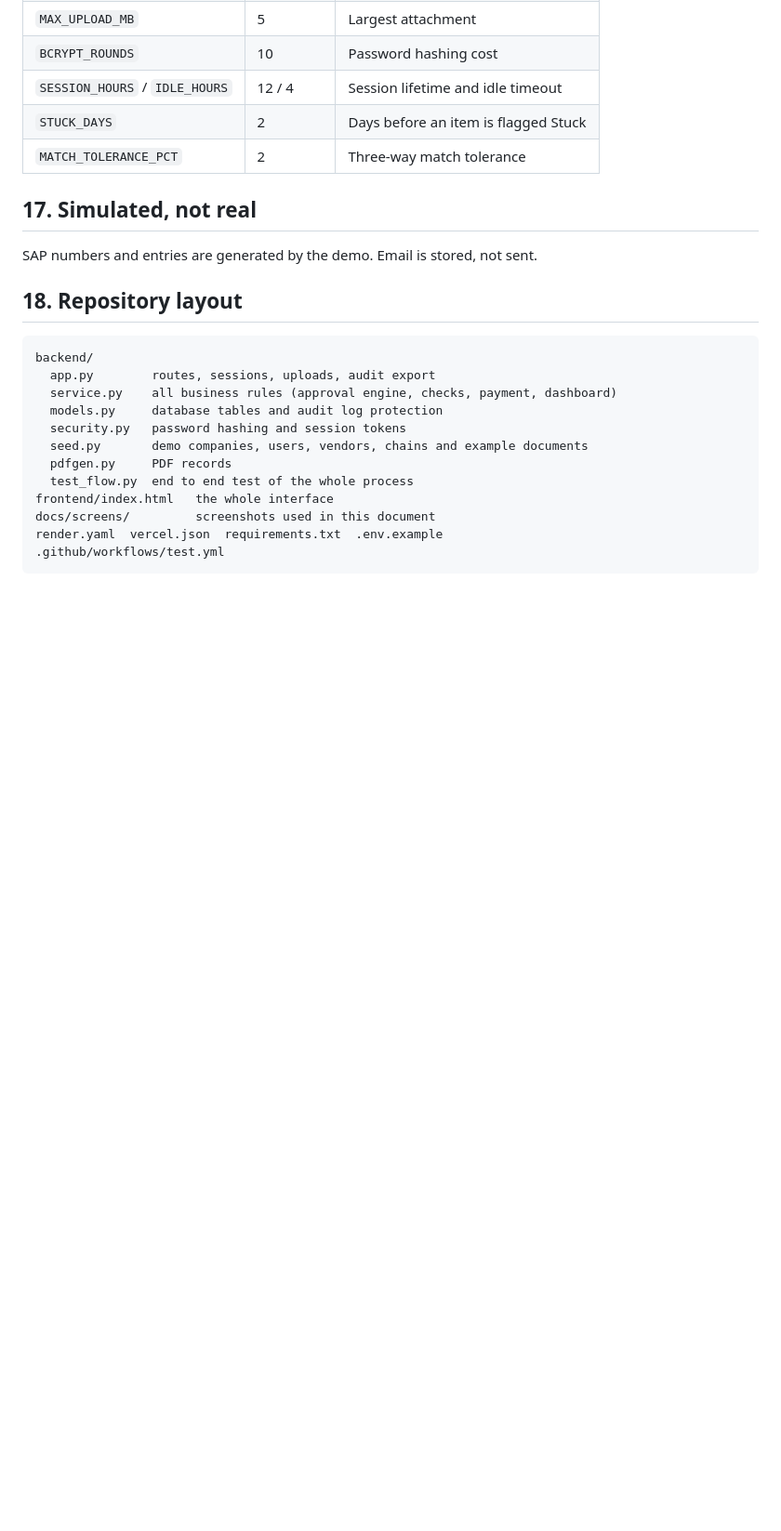
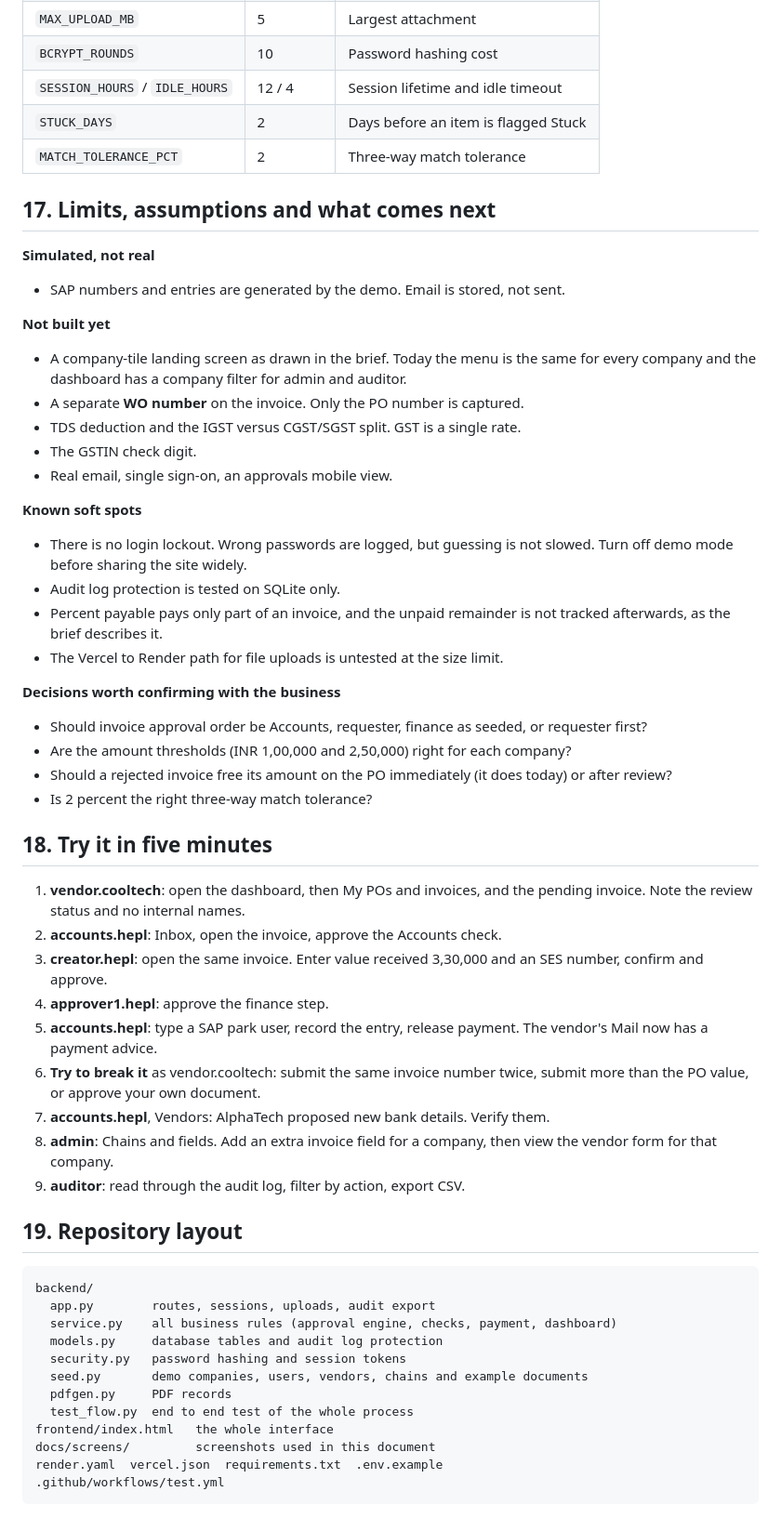
Before and after one commit to swatiaggrawal/Procure2Pay, a Markdown page: README.md, the part around one of its changes. Shown at 93% size. Drawn GitHub-style; blank space fills up the shorter version.

````diff
--- a/README.md
+++ b/README.md
@@ -334,11 +362,43 @@ Run the tests with `cd backend && python test_flow.py`. A GitHub Action runs the
 | `STUCK_DAYS` | 2 | Days before an item is flagged Stuck |
 | `MATCH_TOLERANCE_PCT` | 2 | Three-way match tolerance |
 
-## 17. Simulated, not real
- SAP numbers and entries are generated by the demo. Email is stored, not sent.
+## 17. Limits, assumptions and what comes next
 
+**Simulated, not real**
+- SAP numbers and entries are generated by the demo. Email is stored, not sent.
 
-## 18. Repository layout
+**Not built yet**
+- A company-tile landing screen as drawn in the brief. Today the menu is the same for every company and the dashboard has a company filter for admin and auditor.
+- A separate **WO number** on the invoice. Only the PO number is captured.
+- TDS deduction and the IGST versus CGST/SGST split. GST is a single rate.
+- The GSTIN check digit.
+- Real email, single sign-on, an approvals mobile view.
+
+**Known soft spots**
+- There is no login lockout. Wrong passwords are logged, but guessing is not slowed. Turn off demo mode before sharing the site widely.
+- Audit log protection is tested on SQLite only.
+- Percent payable pays only part of an invoice, and the unpaid remainder is not tracked afterwards, as the brief describes it.
+- The Vercel to Render path for file uploads is untested at the size limit.
+
+**Decisions worth confirming with the business**
+- Should invoice approval order be Accounts, requester, finance as seeded, or requester first?
+- Are the amount thresholds (INR 1,00,000 and 2,50,000) right for each company?
+- Should a rejected invoice free its amount on the PO immediately (it does today) or after review?
+- Is 2 percent the right three-way match tolerance?
+
+## 18. Try it in five minutes
+
+1. **vendor.cooltech**: open the dashboard, then My POs and invoices, and the pending invoice. Note the review status and no internal names.
+2. **accounts.hepl**: Inbox, open the invoice, approve the Accounts check.
+3. **creator.hepl**: open the same invoice. Enter value received 3,30,000 and an SES number, confirm and approve.
+4. **approver1.hepl**: approve the finance step.
+5. **accounts.hepl**: type a SAP park user, record the entry, release payment. The vendor's Mail now has a payment advice.
+6. **Try to break it** as vendor.cooltech: submit the same invoice number twice, submit more than the PO value, or approve your own document.
+7. **accounts.hepl**, Vendors: AlphaTech proposed new bank details. Verify them.
+8. **admin**: Chains and fields. Add an extra invoice field for a company, then view the vendor form for that company.
+9. **auditor**: read through the audit log, filter by action, export CSV.
+
+## 19. Repository layout
 
 ```
 backend/
````
Also changed, not shown: other parts of README.md (+31 -3 lines).
